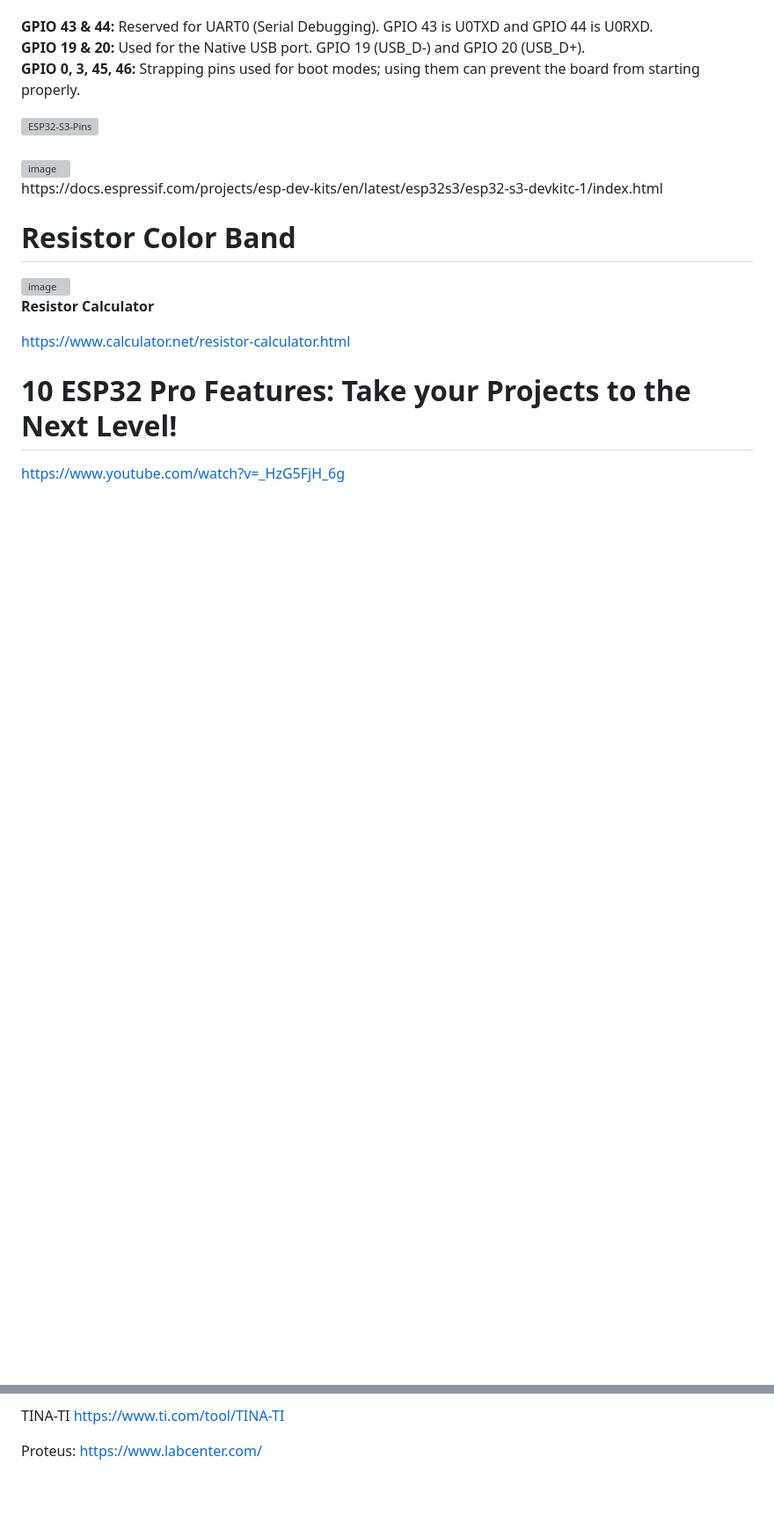
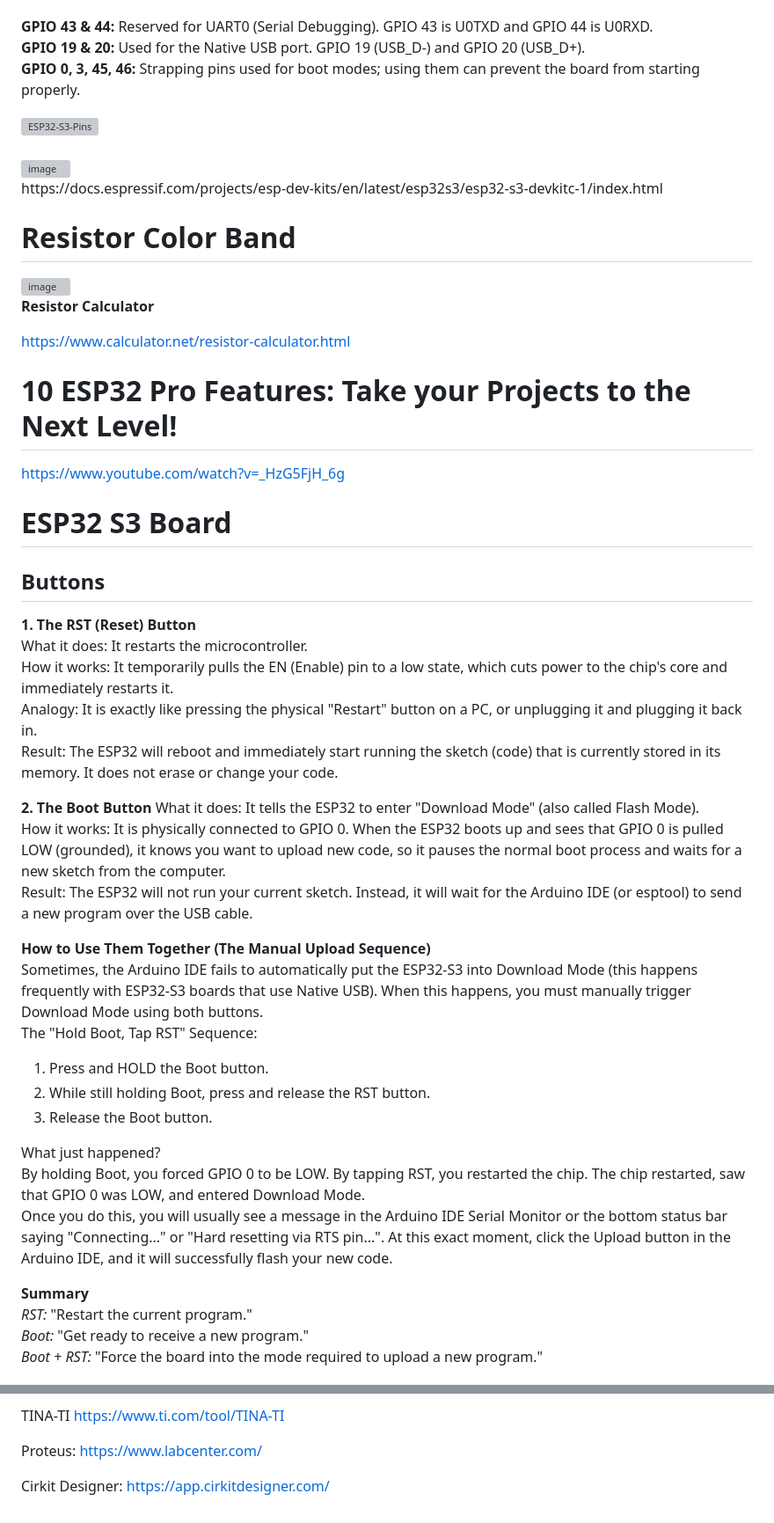
Before and after one commit to ooikk/Arduino-Documentation, a Markdown page: README.md, 2 parts joined by grey strips. Shown at 88% size. Drawn GitHub-style; blank space fills up the shorter version; grey boxes are pictures that could not be loaded.

```diff
--- a/README.md
+++ b/README.md
@@ -39,3 +39,35 @@ https://www.calculator.net/resistor-calculator.html
 
 # 10 ESP32 Pro Features: Take your Projects to the Next Level!
 https://www.youtube.com/watch?v=_HzG5FjH_6g
+
+# ESP32 S3 Board
+
+## Buttons
+**1. The RST (Reset) Button**
+What it does: It restarts the microcontroller.
+How it works: It temporarily pulls the EN (Enable) pin to a low state, which cuts power to the chip's core and immediately restarts it.
+Analogy: It is exactly like pressing the physical "Restart" button on a PC, or unplugging it and plugging it back in.
+Result: The ESP32 will reboot and immediately start running the sketch (code) that is currently stored in its memory. It does not erase or change your code.
+
+
+**2. The Boot Button**
+What it does: It tells the ESP32 to enter "Download Mode" (also called Flash Mode).
+How it works: It is physically connected to GPIO 0. When the ESP32 boots up and sees that GPIO 0 is pulled LOW (grounded), it knows you want to upload new code, so it pauses the normal boot process and waits for a new sketch from the computer.
+Result: The ESP32 will not run your current sketch. Instead, it will wait for the Arduino IDE (or esptool) to send a new program over the USB cable.
+
+**How to Use Them Together (The Manual Upload Sequence)**
+Sometimes, the Arduino IDE fails to automatically put the ESP32-S3 into Download Mode (this happens frequently with ESP32-S3 boards that use Native USB). When this happens, you must manually trigger Download Mode using both buttons.
+The "Hold Boot, Tap RST" Sequence:
+1. Press and HOLD the Boot button.
+2. While still holding Boot, press and release the RST button.
+3. Release the Boot button.
+
+What just happened?
+By holding Boot, you forced GPIO 0 to be LOW. By tapping RST, you restarted the chip. The chip restarted, saw that GPIO 0 was LOW, and entered Download Mode.
+Once you do this, you will usually see a message in the Arduino IDE Serial Monitor or the bottom status bar saying "Connecting..." or "Hard resetting via RTS pin...". At this exact moment, click the Upload button in the Arduino IDE, and it will successfully flash your new code.
+
+**Summary**
+*RST:* "Restart the current program."
+*Boot:* "Get ready to receive a new program."
+*Boot + RST:* "Force the board into the mode required to upload a new program."
+
@@ -135,3 +173,6 @@ https://www.ti.com/tool/TINA-TI
 
 Proteus:
 https://www.labcenter.com/
+
+Cirkit Designer:
+https://app.cirkitdesigner.com/
```
Also changed, not shown: other parts of README.md (+6 -0 lines).
